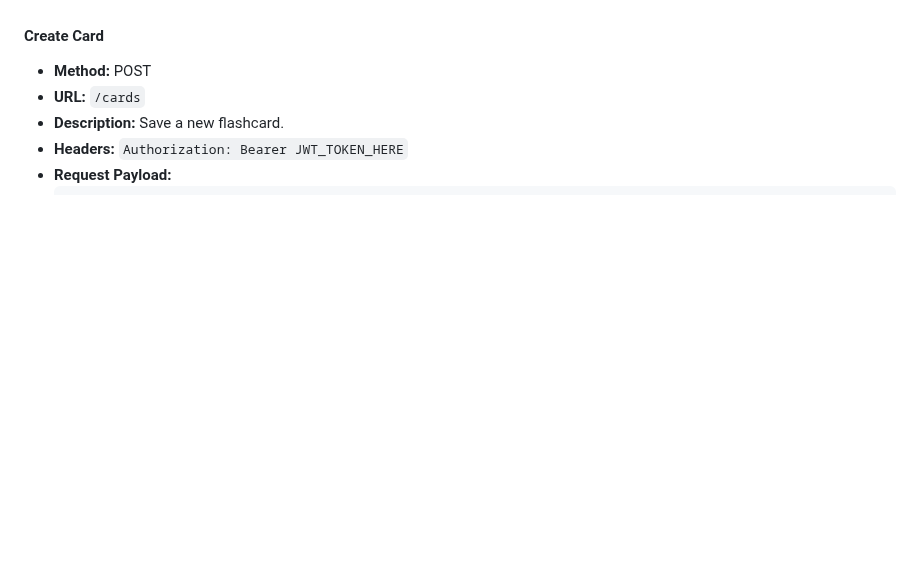
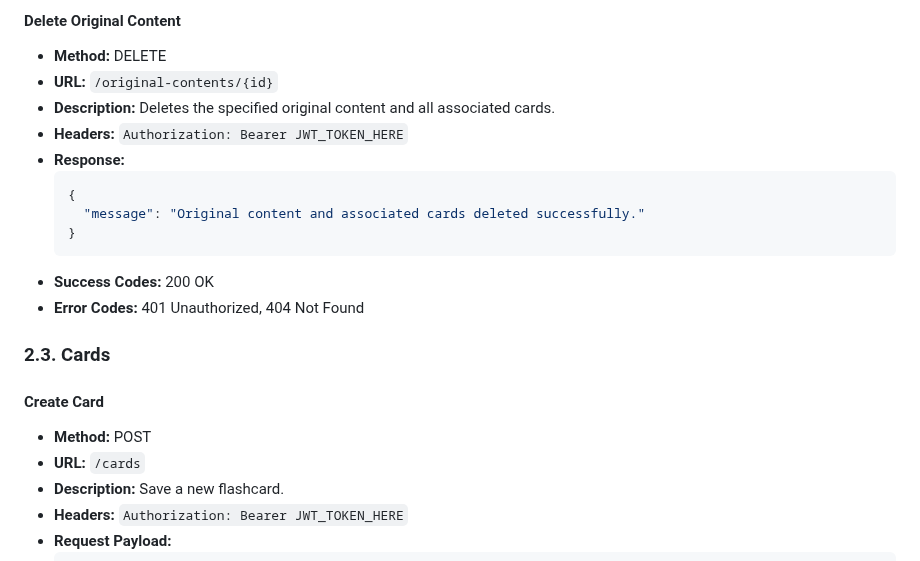
Before and after one commit to Robert-Kukla-Currenda/10xCard, a Markdown page: .ai/api-plan.md, the part around one of its changes. Rendered like a GitHub page; blank space fills up the shorter version.

Commit message:
docs: Add endpoints for managing original content in the API plan

````diff
--- a/.ai/api-plan.md
+++ b/.ai/api-plan.md
@@ -94,3 +169,18 @@
+#### Delete Original Content
+- **Method:** DELETE
+- **URL:** `/original-contents/{id}`
+- **Description:** Deletes the specified original content and all associated cards.
+- **Headers:** `Authorization: Bearer JWT_TOKEN_HERE`
+- **Response:**
+    ```json
+    {
+      "message": "Original content and associated cards deleted successfully."
+    }
+    ```
+- **Success Codes:** 200 OK
+- **Error Codes:** 401 Unauthorized, 404 Not Found
+
+### 2.3. Cards
 
 #### Create Card
 - **Method:** POST
````
Also changed, not shown: other parts of .ai/api-plan.md (+76 -1 lines).
